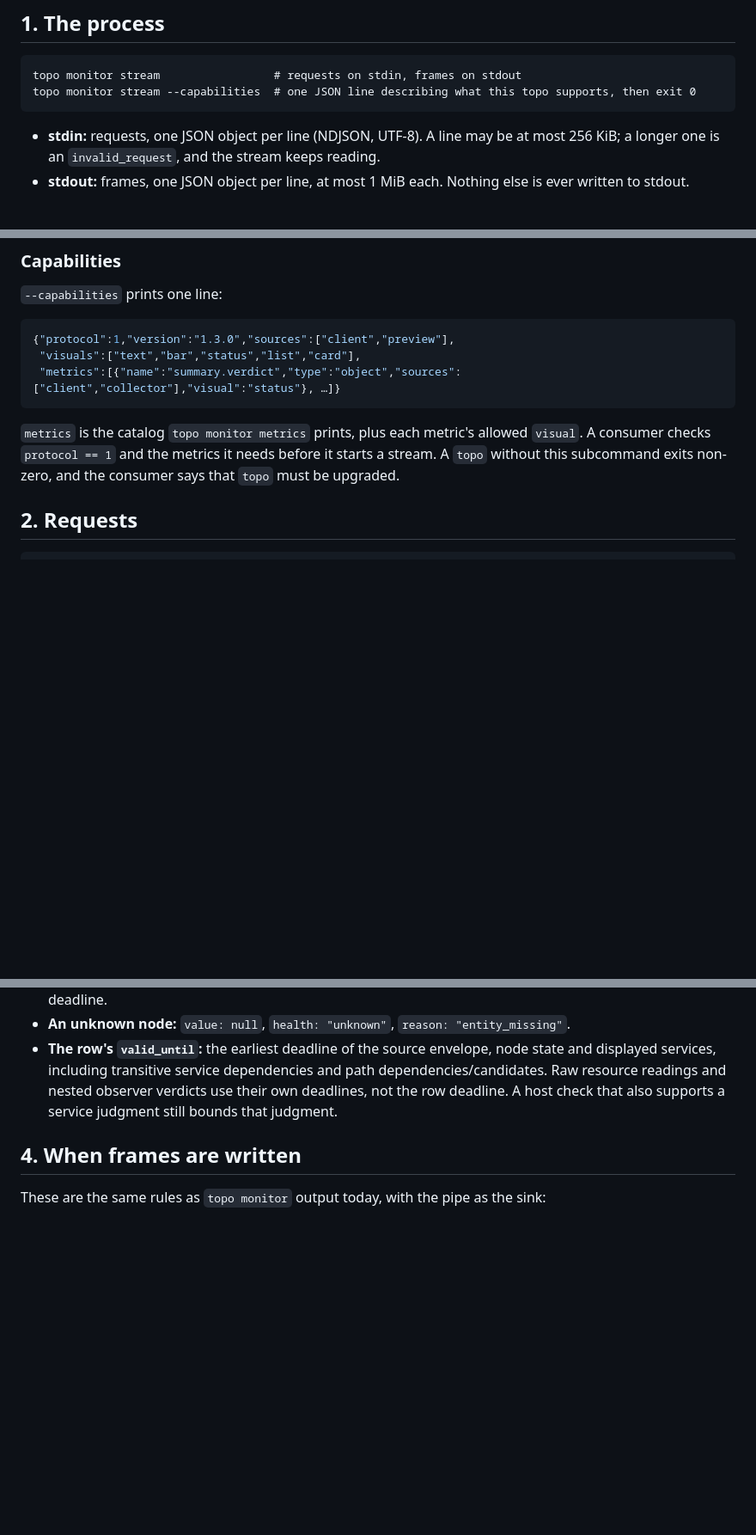
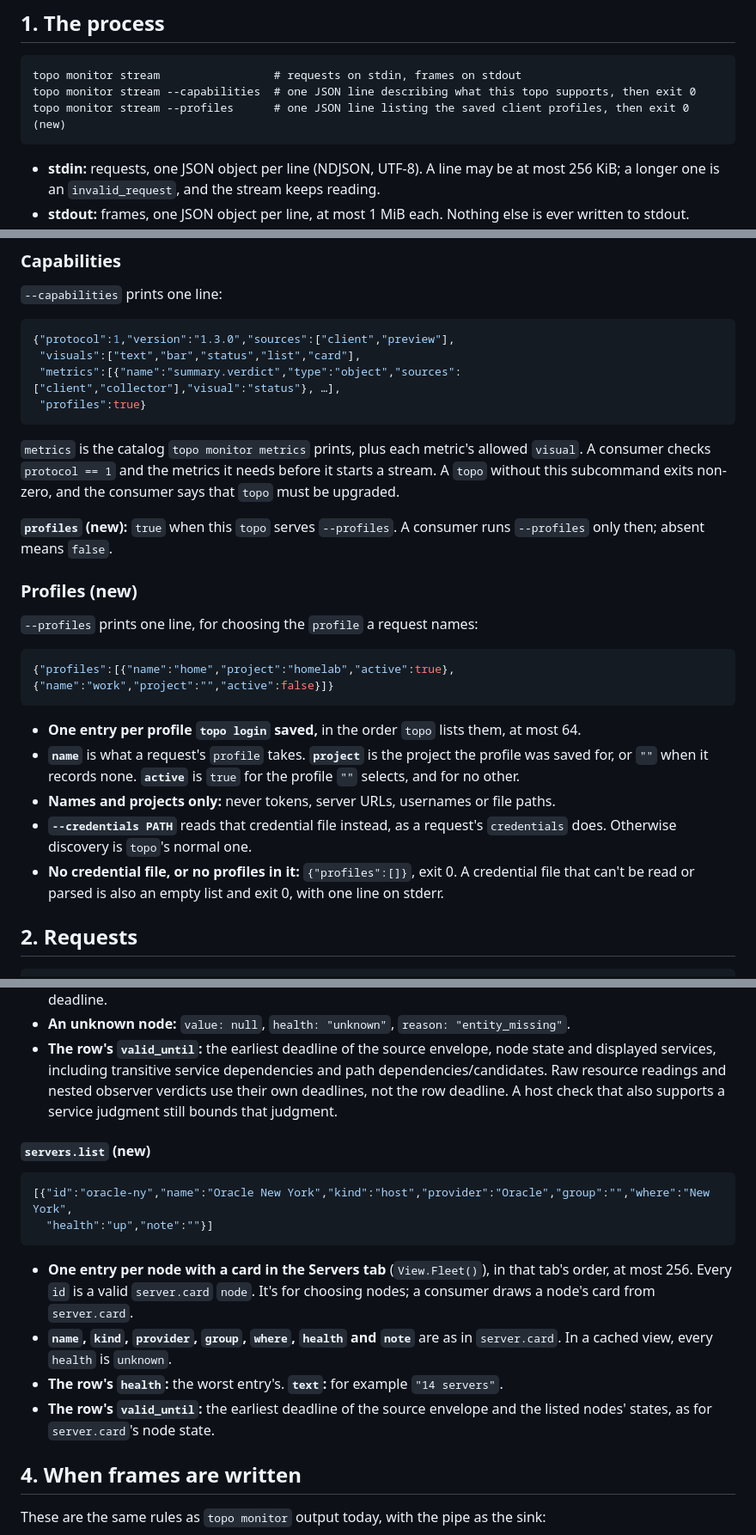
Before and after one commit to WhitenWhiten/topophany-bar, a Markdown page: docs/PROTOCOL.md, 3 parts joined by grey strips. Shown at 86% size. GitHub-like rendering; blank space fills up the shorter version.

Commit message:
docs(protocol): servers.list, and --profiles for saved profiles
Two additions, so the app can offer pickers instead of typed IDs:
servers.list lists the nodes with a card in the Servers tab, and
topo monitor stream --profiles lists saved client profiles by name and
project, never a token. --capabilities says whether --profiles is
served. Both are additive under section 6, so protocol stays 1.

````diff
--- a/docs/PROTOCOL.md
+++ b/docs/PROTOCOL.md
@@ -9,6 +9,7 @@ The stream reuses the `topo monitor` panel format (template schema 1, panel outp
 ```
 topo monitor stream                 # requests on stdin, frames on stdout
 topo monitor stream --capabilities  # one JSON line describing what this topo supports, then exit 0
+topo monitor stream --profiles      # one JSON line listing the saved client profiles, then exit 0 (new)
 ```
 
 - **stdin:** requests, one JSON object per line (NDJSON, UTF-8). A line may be at most 256 KiB; a longer one is an `invalid_request`, and the stream keeps reading.
@@ -39,10 +40,27 @@ Bad requests, unreachable collectors and credential problems never end the proce
 ```json
 {"protocol":1,"version":"1.3.0","sources":["client","preview"],
  "visuals":["text","bar","status","list","card"],
- "metrics":[{"name":"summary.verdict","type":"object","sources":["client","collector"],"visual":"status"}, …]}
+ "metrics":[{"name":"summary.verdict","type":"object","sources":["client","collector"],"visual":"status"}, …],
+ "profiles":true}
 ```
 
 `metrics` is the catalog `topo monitor metrics` prints, plus each metric's allowed `visual`. A consumer checks `protocol == 1` and the metrics it needs before it starts a stream. A `topo` without this subcommand exits non-zero, and the consumer says that `topo` must be upgraded.
+
+**`profiles` (new):** `true` when this `topo` serves `--profiles`. A consumer runs `--profiles` only then; absent means `false`.
+
+### Profiles (new)
+
+`--profiles` prints one line, for choosing the `profile` a request names:
+
+```json
+{"profiles":[{"name":"home","project":"homelab","active":true},{"name":"work","project":"","active":false}]}
+```
+
+- **One entry per profile `topo login` saved,** in the order `topo` lists them, at most 64.
+- **`name`** is what a request's `profile` takes. **`project`** is the project the profile was saved for, or `""` when it records none. **`active`** is `true` for the profile `""` selects, and for no other.
+- **Names and projects only:** never tokens, server URLs, usernames or file paths.
+- **`--credentials PATH`** reads that credential file instead, as a request's `credentials` does. Otherwise discovery is `topo`'s normal one.
+- **No credential file, or no profiles in it:** `{"profiles":[]}`, exit 0. A credential file that can't be read or parsed is also an empty list and exit 0, with one line on stderr.
 
 ## 2. Requests
 
@@ -244,6 +263,18 @@ All times are RFC 3339 UTC. Every count is an integer ≥ 0. Every percentage is
 - **An unknown node:** `value: null`, `health: "unknown"`, `reason: "entity_missing"`.
 - **The row's `valid_until`:** the earliest deadline of the source envelope, node state and displayed services, including transitive service dependencies and path dependencies/candidates. Raw resource readings and nested observer verdicts use their own deadlines, not the row deadline. A host check that also supports a service judgment still bounds that judgment.
 
+#### `servers.list` (new)
+
+```json
+[{"id":"oracle-ny","name":"Oracle New York","kind":"host","provider":"Oracle","group":"","where":"New York",
+  "health":"up","note":""}]
+```
+
+- **One entry per node with a card in the Servers tab** (`View.Fleet()`), in that tab's order, at most 256. Every `id` is a valid `server.card` `node`. It's for choosing nodes; a consumer draws a node's card from `server.card`.
+- **`name`, `kind`, `provider`, `group`, `where`, `health` and `note`** are as in `server.card`. In a cached view, every `health` is `unknown`.
+- **The row's `health`:** the worst entry's. **`text`:** for example `"14 servers"`.
+- **The row's `valid_until`:** the earliest deadline of the source envelope and the listed nodes' states, as for `server.card`'s node state.
+
 ## 4. When frames are written
 
 These are the same rules as `topo monitor` output today, with the pipe as the sink:
````
Also changed, not shown: other parts of docs/PROTOCOL.md (+1 -0 lines).
